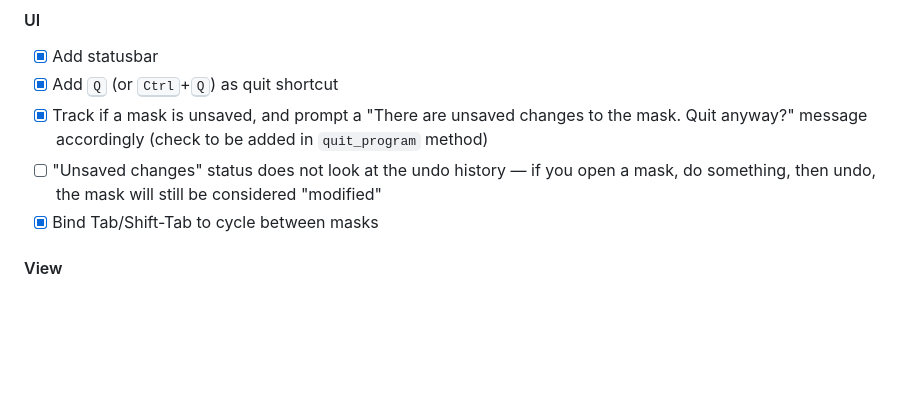
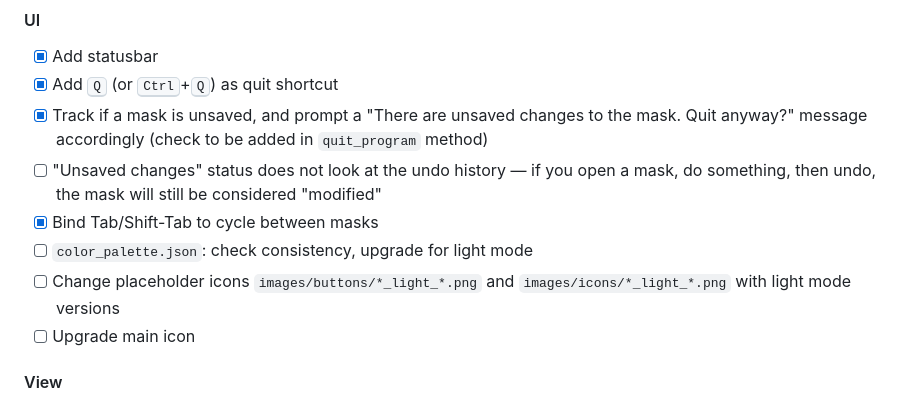
Before and after one commit to GDelCorso/SLImTAG, a Markdown page: README.md, the part around one of its changes. GitHub-like rendering; blank space fills up the shorter version.

```diff
--- a/README.md
+++ b/README.md
@@ -169,6 +169,9 @@ While the magic wand is selected, you can press and hold <kbd>Ctrl</kbd> to ente
 - [x] Track if a mask is unsaved, and prompt a "There are unsaved changes to the mask. Quit anyway?" message accordingly (check to be added in `quit_program` method)
 - [ ] "Unsaved changes" status does not look at the undo history ― if you open a mask, do something, then undo, the mask will still be considered "modified"
 - [x] Bind Tab/Shift-Tab to cycle between masks
+- [ ] `color_palette.json`: check consistency, upgrade for light mode
+- [ ] Change placeholder icons `images/buttons/*_light_*.png` and `images/icons/*_light_*.png` with light mode versions
+- [ ] Upgrade main icon
 
 #### View
 
```
Also changed, not shown: other parts of README.md (+3 -3 lines).
